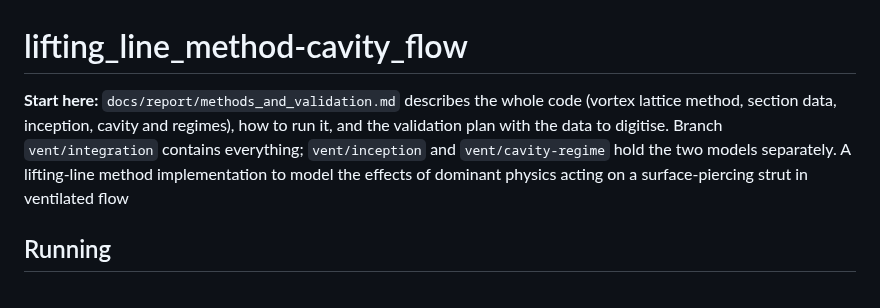
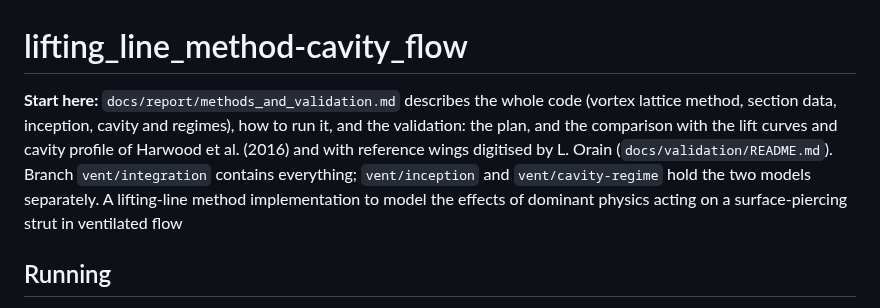
Before and after one commit to Fluid-Dynamics-Laboratory/vlm-ventilation, a Markdown page: README.md, the part around the change. Rendered like a GitHub page.

```diff
--- a/README.md
+++ b/README.md
@@ -1,6 +1,6 @@
 # lifting_line_method-cavity_flow
 
-**Start here:** `docs/report/methods_and_validation.md` describes the whole code (vortex lattice method, section data, inception, cavity and regimes), how to run it, and the validation plan with the data to digitise. Branch `vent/integration` contains everything; `vent/inception` and `vent/cavity-regime` hold the two models separately.
+**Start here:** `docs/report/methods_and_validation.md` describes the whole code (vortex lattice method, section data, inception, cavity and regimes), how to run it, and the validation: the plan, and the comparison with the lift curves and cavity profile of Harwood et al. (2016) and with reference wings digitised by L. Orain (`docs/validation/README.md`). Branch `vent/integration` contains everything; `vent/inception` and `vent/cavity-regime` hold the two models separately.
 A lifting-line method implementation to model the effects of dominant physics acting on a surface-piercing strut in ventilated ﬂow
 
 ## Running
```
Also changed, not shown: docs/report/methods_and_validation.md (+97 -28 lines), docs/validation/README.md (added, +225 -0 lines), docs/validation/fig1_wings.png (added), docs/validation/fig2_strut_FW.png (added), docs/validation/fig3_strut_FV.png (added), docs/validation/fig4_profile.png (added), 3 other files.
